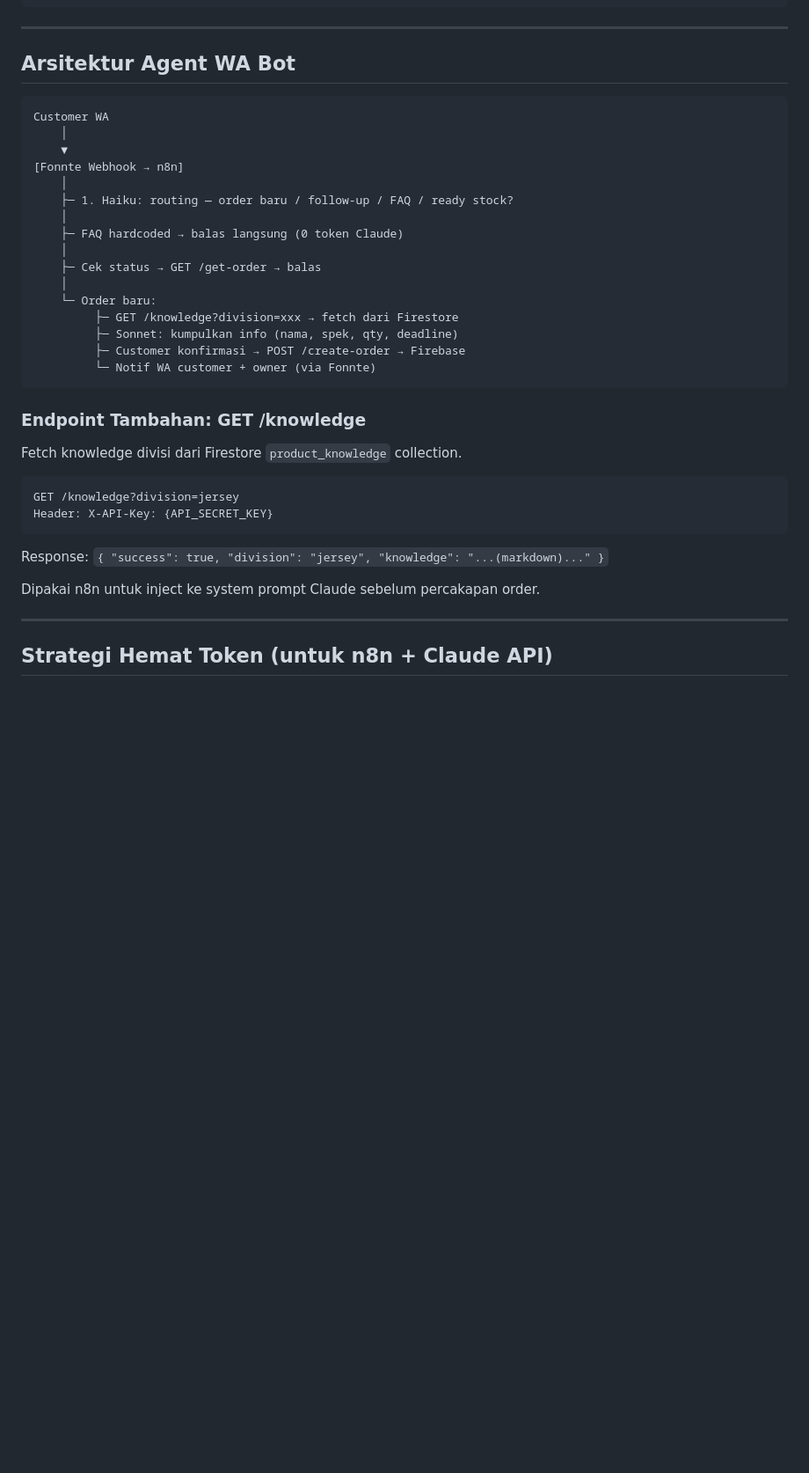
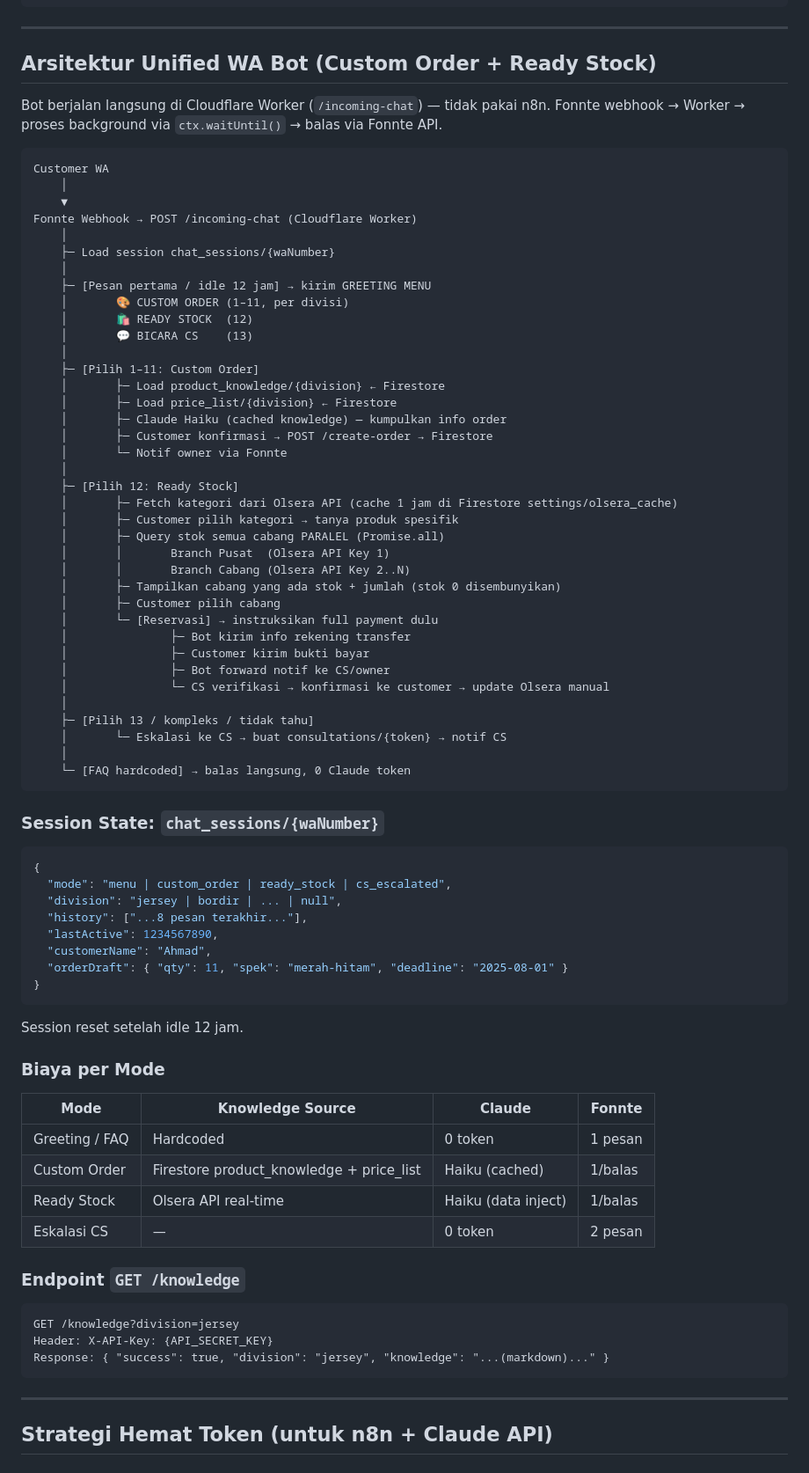
Before and after one commit to adhiitmuh/custom-order-harmoni, a Markdown page: CLAUDE.md, the part around one of its changes. Shown at 88% size. Rendered like a GitHub page; blank space fills up the shorter version.

````diff
--- a/CLAUDE.md
+++ b/CLAUDE.md
@@ -260,39 +260,82 @@ API_SECRET_KEY            = {random secret, sama dengan yang di n8n}
 
 ---
 
-## Arsitektur Agent WA Bot
+## Arsitektur Unified WA Bot (Custom Order + Ready Stock)
+
+Bot berjalan langsung di Cloudflare Worker (`/incoming-chat`) — tidak pakai n8n.
+Fonnte webhook → Worker → proses background via `ctx.waitUntil()` → balas via Fonnte API.
 
 ```
 Customer WA
     │
     ▼
-[Fonnte Webhook → n8n]
+Fonnte Webhook → POST /incoming-chat (Cloudflare Worker)
     │
-    ├─ 1. Haiku: routing — order baru / follow-up / FAQ / ready stock?
+    ├─ Load session chat_sessions/{waNumber}
     │
-    ├─ FAQ hardcoded → balas langsung (0 token Claude)
+    ├─ [Pesan pertama / idle 12 jam] → kirim GREETING MENU
+    │       🎨 CUSTOM ORDER (1–11, per divisi)
+    │       🛍 READY STOCK  (12)
+    │       💬 BICARA CS    (13)
     │
-    ├─ Cek status → GET /get-order → balas
+    ├─ [Pilih 1–11: Custom Order]
+    │       ├─ Load product_knowledge/{division} ← Firestore
+    │       ├─ Load price_list/{division} ← Firestore
+    │       ├─ Claude Haiku (cached knowledge) — kumpulkan info order
+    │       ├─ Customer konfirmasi → POST /create-order → Firestore
+    │       └─ Notif owner via Fonnte
     │
-    └─ Order baru:
-         ├─ GET /knowledge?division=xxx → fetch dari Firestore
-         ├─ Sonnet: kumpulkan info (nama, spek, qty, deadline)
-         ├─ Customer konfirmasi → POST /create-order → Firebase
-         └─ Notif WA customer + owner (via Fonnte)
+    ├─ [Pilih 12: Ready Stock]
+    │       ├─ Fetch kategori dari Olsera API (cache 1 jam di Firestore settings/olsera_cache)
+    │       ├─ Customer pilih kategori → tanya produk spesifik
+    │       ├─ Query stok semua cabang PARALEL (Promise.all)
+    │       │       Branch Pusat  (Olsera API Key 1)
+    │       │       Branch Cabang (Olsera API Key 2..N)
+    │       ├─ Tampilkan cabang yang ada stok + jumlah (stok 0 disembunyikan)
+    │       ├─ Customer pilih cabang
+    │       └─ [Reservasi] → instruksikan full payment dulu
+    │               ├─ Bot kirim info rekening transfer
+    │               ├─ Customer kirim bukti bayar
+    │               ├─ Bot forward notif ke CS/owner
+    │               └─ CS verifikasi → konfirmasi ke customer → update Olsera manual
+    │
+    ├─ [Pilih 13 / kompleks / tidak tahu]
+    │       └─ Eskalasi ke CS → buat consultations/{token} → notif CS
+    │
+    └─ [FAQ hardcoded] → balas langsung, 0 Claude token
 ```
 
-### Endpoint Tambahan: GET /knowledge
+### Session State: `chat_sessions/{waNumber}`
 
-Fetch knowledge divisi dari Firestore `product_knowledge` collection.
+```json
+{
+  "mode": "menu | custom_order | ready_stock | cs_escalated",
+  "division": "jersey | bordir | ... | null",
+  "history": ["...8 pesan terakhir..."],
+  "lastActive": 1234567890,
+  "customerName": "Ahmad",
+  "orderDraft": { "qty": 11, "spek": "merah-hitam", "deadline": "2025-08-01" }
+}
+```
+
+Session reset setelah idle 12 jam.
+
+### Biaya per Mode
+
+| Mode | Knowledge Source | Claude | Fonnte |
+|---|---|---|---|
+| Greeting / FAQ | Hardcoded | 0 token | 1 pesan |
+| Custom Order | Firestore product_knowledge + price_list | Haiku (cached) | 1/balas |
+| Ready Stock | Olsera API real-time | Haiku (data inject) | 1/balas |
+| Eskalasi CS | — | 0 token | 2 pesan |
+
+### Endpoint `GET /knowledge`
 
 ```
 GET /knowledge?division=jersey
 Header: X-API-Key: {API_SECRET_KEY}
+Response: { "success": true, "division": "jersey", "knowledge": "...(markdown)..." }
 ```
-
-Response: `{ "success": true, "division": "jersey", "knowledge": "...(markdown)..." }`
-
-Dipakai n8n untuk inject ke system prompt Claude sebelum percakapan order.
 
 ---
 
````
Also changed, not shown: other parts of CLAUDE.md (+94 -14 lines).
